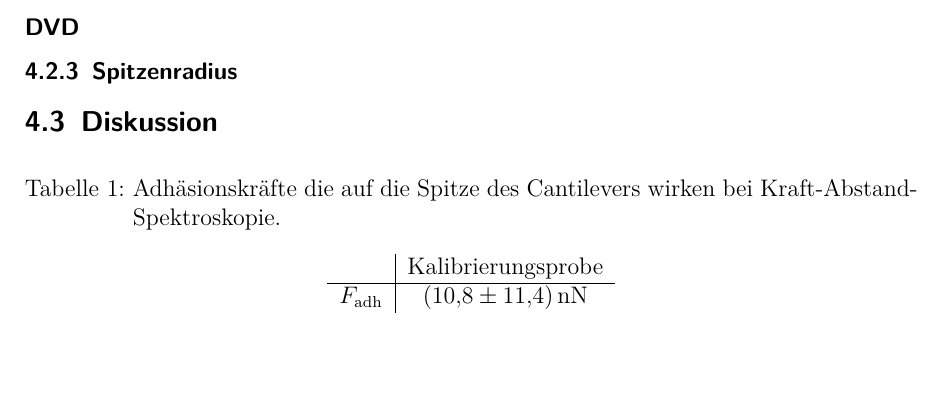
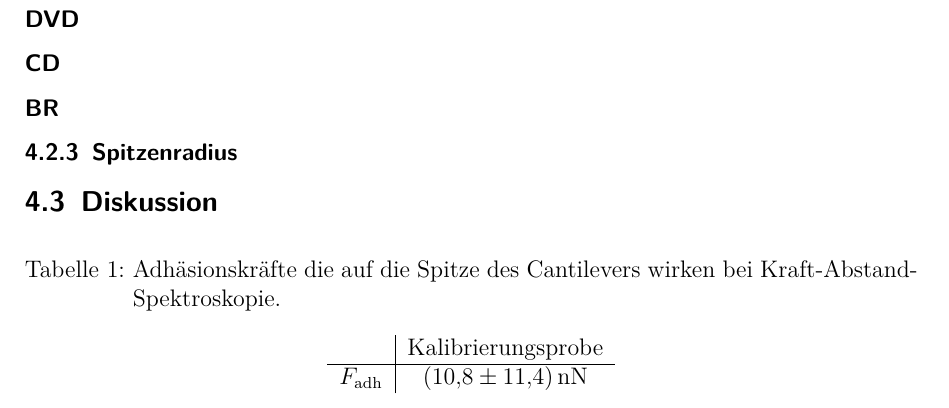
Before and after one commit to APN-Pucky/FPrakt, a LaTeX document (AFM/BA-C-04_AFM_05-11-2018.tex): part of page 3 of 6 before the commit and part of page 4 of 7 after it, cut so that both start at the same text, the shorter picture padded with empty space. Compiled offline with pdfLaTeX.

Commit message:
AFM: Pre Merge

```diff
--- a/AFM/BA-C-04_AFM_05-11-2018.tex
+++ b/AFM/BA-C-04_AFM_05-11-2018.tex
@@ -129,6 +129,8 @@
 	Es folgt $F_\text{adh}=\SI{10.8+-11.4}{nN}$, wobei über die fünf gemessenen Hysteresen (\crefrange{fig_kali_ds1}{fig_kali_ds5}) gemittelt wird.
 	\subsubsection{CD/DVD/BR}
 	\subsubsection*{DVD}
+	\subsubsection*{CD}
+	\subsubsection*{BR}
 	% 1) DVD
 	% 2) CD
 	% 3) BR
```
